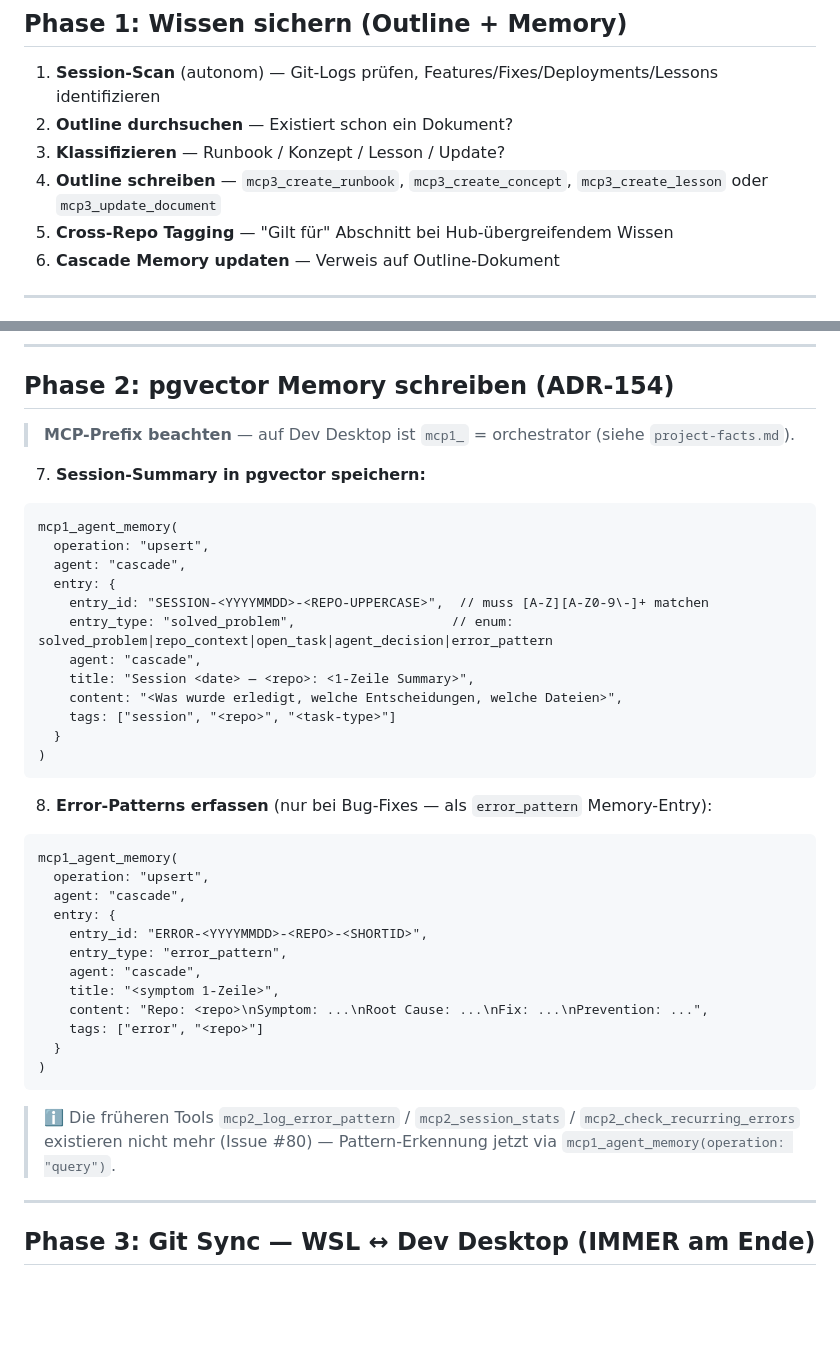
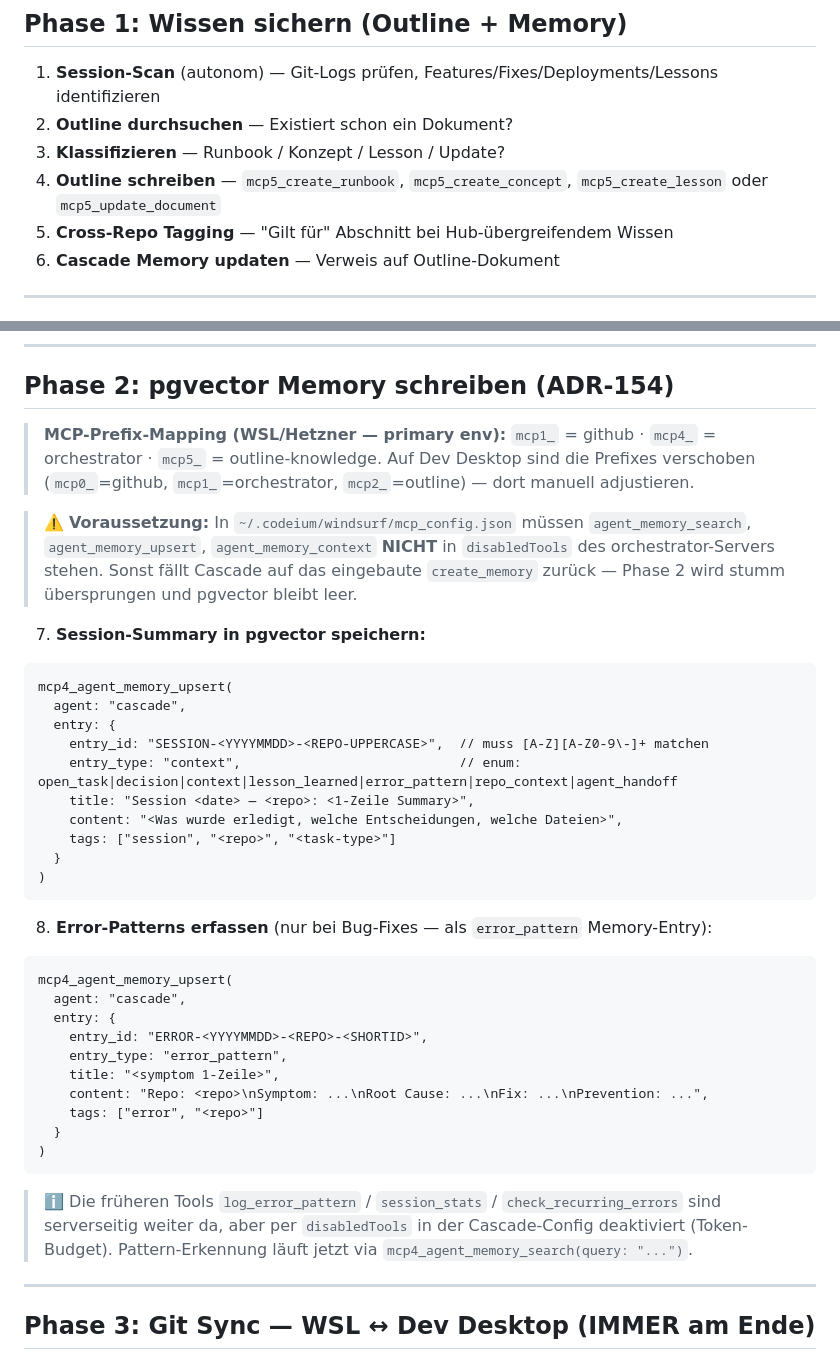
Before and after one commit to achimdehnert/cad-hub, a Markdown page: .windsurf/workflows/session-ende.md, 2 parts joined by grey strips. Drawn GitHub-style; blank space fills up the shorter version.

Commit message:
chore(workflows): sync session-ende.md from platform

````diff
--- a/.windsurf/workflows/session-ende.md
+++ b/.windsurf/workflows/session-ende.md
@@ -70,7 +70,7 @@ Falls ja: Explizit als TODO dokumentieren mit konkretem Befehl zur Übernahme.
 1. **Session-Scan** (autonom) — Git-Logs prüfen, Features/Fixes/Deployments/Lessons identifizieren
 2. **Outline durchsuchen** — Existiert schon ein Dokument?
 3. **Klassifizieren** — Runbook / Konzept / Lesson / Update?
-4. **Outline schreiben** — `mcp3_create_runbook`, `mcp3_create_concept`, `mcp3_create_lesson` oder `mcp3_update_document`
+4. **Outline schreiben** — `mcp5_create_runbook`, `mcp5_create_concept`, `mcp5_create_lesson` oder `mcp5_update_document`
 5. **Cross-Repo Tagging** — "Gilt für" Abschnitt bei Hub-übergreifendem Wissen
 6. **Cascade Memory updaten** — Verweis auf Outline-Dokument
 
@@ -188,17 +188,24 @@ fi
 
 ## Phase 2: pgvector Memory schreiben (ADR-154)
 
-> **MCP-Prefix beachten** — auf Dev Desktop ist `mcp1_` = orchestrator (siehe `project-facts.md`).
+> **MCP-Prefix-Mapping (WSL/Hetzner — primary env):**
+> `mcp1_` = github · `mcp4_` = orchestrator · `mcp5_` = outline-knowledge.
+> Auf Dev Desktop sind die Prefixes verschoben (`mcp0_`=github, `mcp1_`=orchestrator,
+> `mcp2_`=outline) — dort manuell adjustieren.
+
+> ⚠️ **Voraussetzung:** In `~/.codeium/windsurf/mcp_config.json` müssen
+> `agent_memory_search`, `agent_memory_upsert`, `agent_memory_context`
+> **NICHT** in `disabledTools` des orchestrator-Servers stehen. Sonst fällt
+> Cascade auf das eingebaute `create_memory` zurück — Phase 2 wird stumm
+> übersprungen und pgvector bleibt leer.
 
 7. **Session-Summary in pgvector speichern:**
 ```
-mcp1_agent_memory(
-  operation: "upsert",
+mcp4_agent_memory_upsert(
   agent: "cascade",
   entry: {
     entry_id: "SESSION-<YYYYMMDD>-<REPO-UPPERCASE>",  // muss [A-Z][A-Z0-9\-]+ matchen
-    entry_type: "solved_problem",                    // enum: solved_problem|repo_context|open_task|agent_decision|error_pattern
-    agent: "cascade",
+    entry_type: "context",                            // enum: open_task|decision|context|lesson_learned|error_pattern|repo_context|agent_handoff
     title: "Session <date> — <repo>: <1-Zeile Summary>",
     content: "<Was wurde erledigt, welche Entscheidungen, welche Dateien>",
     tags: ["session", "<repo>", "<task-type>"]
@@ -208,13 +215,11 @@ mcp1_agent_memory(
 
 8. **Error-Patterns erfassen** (nur bei Bug-Fixes — als `error_pattern` Memory-Entry):
 ```
-mcp1_agent_memory(
-  operation: "upsert",
+mcp4_agent_memory_upsert(
   agent: "cascade",
   entry: {
     entry_id: "ERROR-<YYYYMMDD>-<REPO>-<SHORTID>",
     entry_type: "error_pattern",
-    agent: "cascade",
     title: "<symptom 1-Zeile>",
     content: "Repo: <repo>\nSymptom: ...\nRoot Cause: ...\nFix: ...\nPrevention: ...",
     tags: ["error", "<repo>"]
@@ -222,8 +227,9 @@ mcp1_agent_memory(
 )
 ```
 
-> ℹ️ Die früheren Tools `mcp2_log_error_pattern` / `mcp2_session_stats` / `mcp2_check_recurring_errors`
-> existieren nicht mehr (Issue #80) — Pattern-Erkennung jetzt via `mcp1_agent_memory(operation: "query")`.
+> ℹ️ Die früheren Tools `log_error_pattern` / `session_stats` / `check_recurring_errors`
+> sind serverseitig weiter da, aber per `disabledTools` in der Cascade-Config deaktiviert
+> (Token-Budget). Pattern-Erkennung läuft jetzt via `mcp4_agent_memory_search(query: "...")`.
 
 ---
 
````
